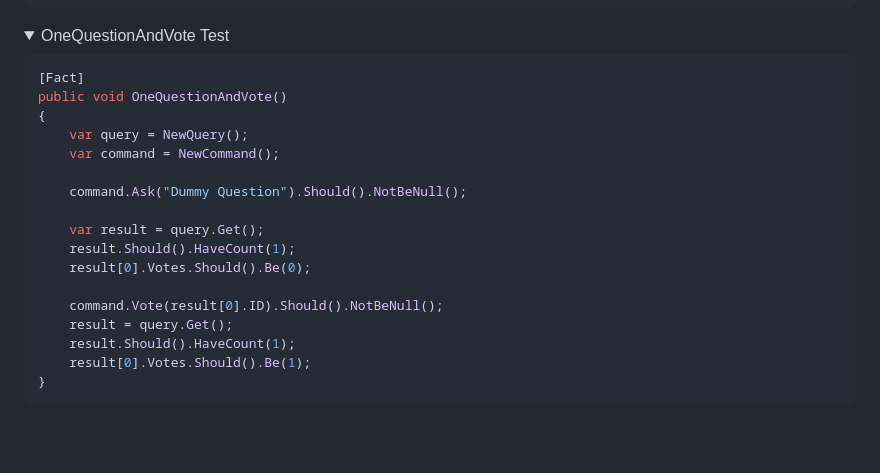
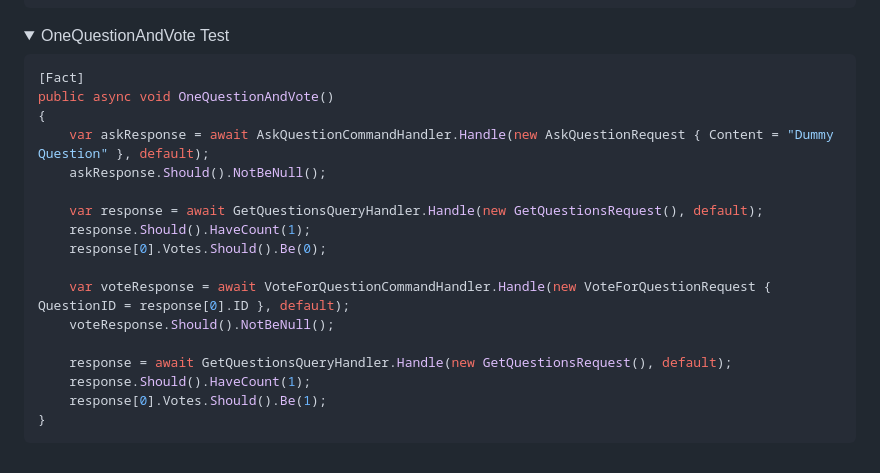
Before and after one commit to VolkmarR/DotNet70_WebExample, a Markdown page: Step1.md, the part around the change. Drawn GitHub-style; folded sections open; blank space fills up the shorter version.

```diff
--- a/Step1.md
+++ b/Step1.md
@@ -271,21 +271,21 @@ public async void OneQuestion Test()
 
 ~~~c#
 [Fact]
-public void OneQuestionAndVote()
+public async void OneQuestionAndVote()
 {
-	var query = NewQuery();
-	var command = NewCommand();
+	var askResponse = await AskQuestionCommandHandler.Handle(new AskQuestionRequest { Content = "Dummy Question" }, default);
+	askResponse.Should().NotBeNull();
 
-	command.Ask("Dummy Question").Should().NotBeNull();
+	var response = await GetQuestionsQueryHandler.Handle(new GetQuestionsRequest(), default);
+	response.Should().HaveCount(1);
+	response[0].Votes.Should().Be(0);
 
-	var result = query.Get();
-	result.Should().HaveCount(1);
-	result[0].Votes.Should().Be(0);
+	var voteResponse = await VoteForQuestionCommandHandler.Handle(new VoteForQuestionRequest { QuestionID = response[0].ID }, default);
+	voteResponse.Should().NotBeNull();
 
-	command.Vote(result[0].ID).Should().NotBeNull();
-	result = query.Get();
-	result.Should().HaveCount(1);
-	result[0].Votes.Should().Be(1);
+	response = await GetQuestionsQueryHandler.Handle(new GetQuestionsRequest(), default);
+	response.Should().HaveCount(1);
+	response[0].Votes.Should().Be(1);
 }
 ~~~
 </details>
```
